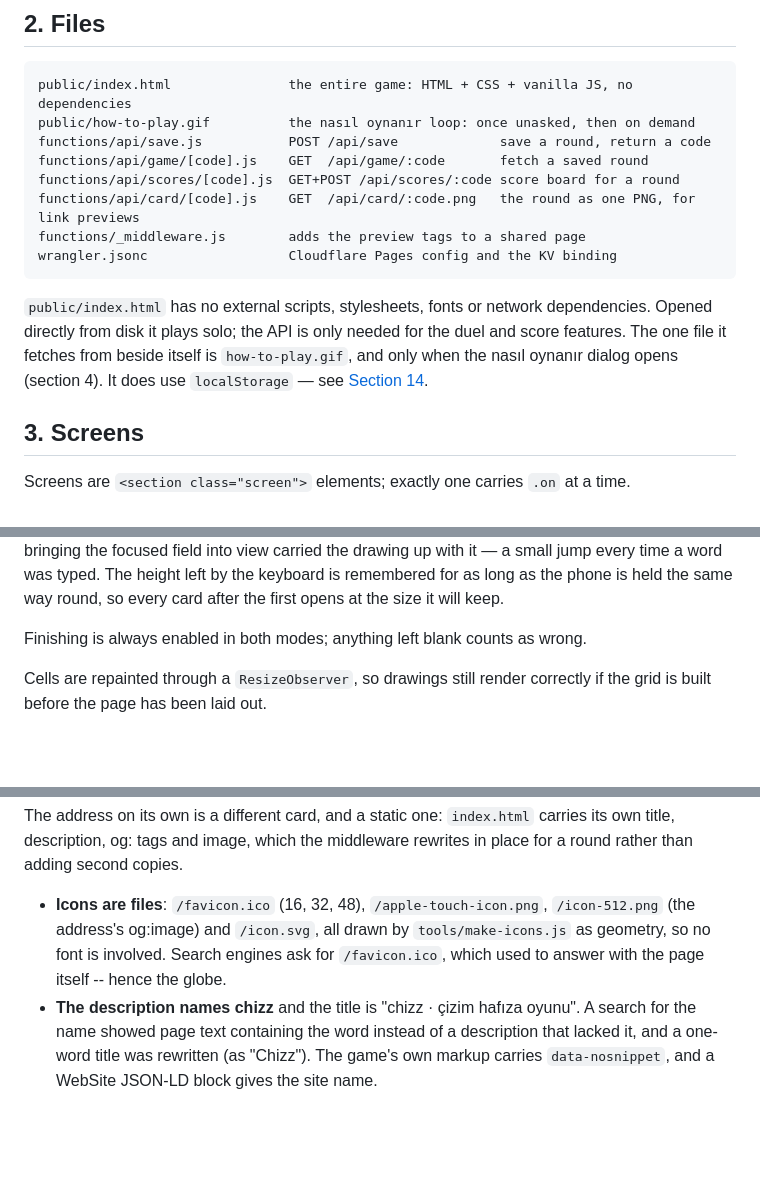
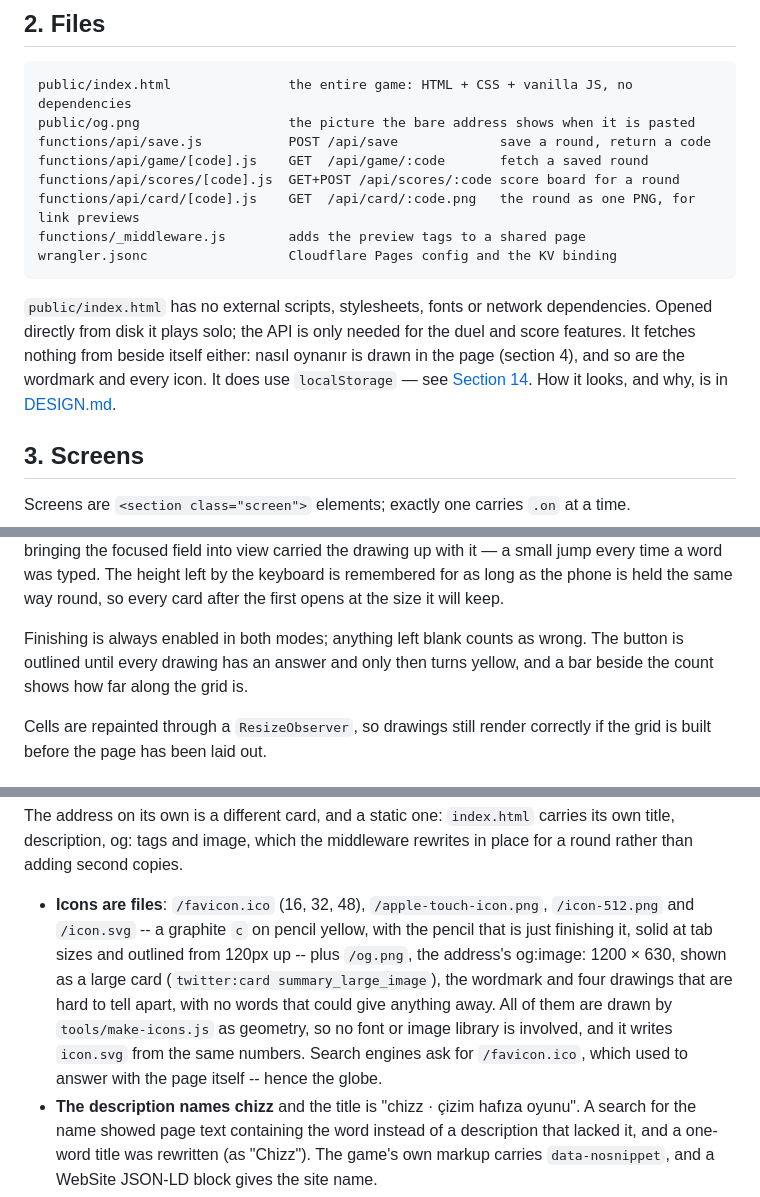
Before and after one commit to b454k/chizz, a Markdown page: docs/SPEC.md, 3 parts joined by grey strips. Rendered like a GitHub page; blank space fills up the shorter version.

````diff
--- a/docs/SPEC.md
+++ b/docs/SPEC.md
@@ -27,7 +27,7 @@ score board for that round.
 
 ```
 public/index.html               the entire game: HTML + CSS + vanilla JS, no dependencies
-public/how-to-play.gif          the nasıl oynanır loop: once unasked, then on demand
+public/og.png                   the picture the bare address shows when it is pasted
 functions/api/save.js           POST /api/save             save a round, return a code
 functions/api/game/[code].js    GET  /api/game/:code       fetch a saved round
 functions/api/scores/[code].js  GET+POST /api/scores/:code score board for a round
@@ -38,9 +38,10 @@ wrangler.jsonc                  Cloudflare Pages config and the KV binding
 
 `public/index.html` has no external scripts, stylesheets, fonts or network
 dependencies. Opened directly from disk it plays solo; the API is only needed for
-the duel and score features. The one file it fetches from beside itself is
-`how-to-play.gif`, and only when the nasıl oynanır dialog opens (section 4). It does use `localStorage` — see
-[Section 14](#14-what-is-kept-on-the-device).
+the duel and score features. It fetches nothing from beside itself either: nasıl oynanır is
+drawn in the page (section 4), and so are the wordmark and every icon. It does use
+`localStorage` — see [Section 14](#14-what-is-kept-on-the-device). How it looks, and why, is
+in [DESIGN.md](DESIGN.md).
 
 ## 3. Screens
 
@@ -331,7 +339,9 @@ drawing up with it — a small jump every time a word was typed. The height left
 keyboard is remembered for as long as the phone is held the same way round, so every card
 after the first opens at the size it will keep.
 
-Finishing is always enabled in both modes; anything left blank counts as wrong.
+Finishing is always enabled in both modes; anything left blank counts as wrong. The button is
+outlined until every drawing has an answer and only then turns yellow, and a bar beside the
+count shows how far along the grid is.
 
 Cells are repainted through a `ResizeObserver`, so drawings still render correctly if
 the grid is built before the page has been laid out.
@@ -776,9 +792,14 @@ own title, description, og: tags and image, which the middleware rewrites in pla
 round rather than adding second copies.
 
 - **Icons are files**: `/favicon.ico` (16, 32, 48), `/apple-touch-icon.png`,
-  `/icon-512.png` (the address's og:image) and `/icon.svg`, all drawn by
-  `tools/make-icons.js` as geometry, so no font is involved. Search engines ask for
-  `/favicon.ico`, which used to answer with the page itself -- hence the globe.
+  `/icon-512.png` and `/icon.svg` -- a graphite `c` on pencil yellow, with the pencil that
+  is just finishing it, solid at tab sizes and outlined from 120px up -- plus `/og.png`,
+  the address's og:image: 1200 × 630, shown as a large card
+  (`twitter:card summary_large_image`), the wordmark and four drawings that are hard to
+  tell apart, with no words that could give anything away. All of them are drawn by
+  `tools/make-icons.js` as geometry, so no font or image library is involved, and it
+  writes `icon.svg` from the same numbers. Search engines ask for `/favicon.ico`, which
+  used to answer with the page itself -- hence the globe.
 - **The description names chizz** and the title is "chizz · çizim hafıza oyunu". A search
   for the name showed page text containing the word instead of a description that lacked
   it, and a one-word title was rewritten (as "Chizz"). The game's own markup carries
````
Also changed, not shown: other parts of docs/SPEC.md (+30 -17 lines), README.md (+6 -2 lines), docs/CHANGELOG.md (+46 -0 lines), docs/DESIGN.md (added, +211 -0 lines), docs/chizz-look.jpg (added).
